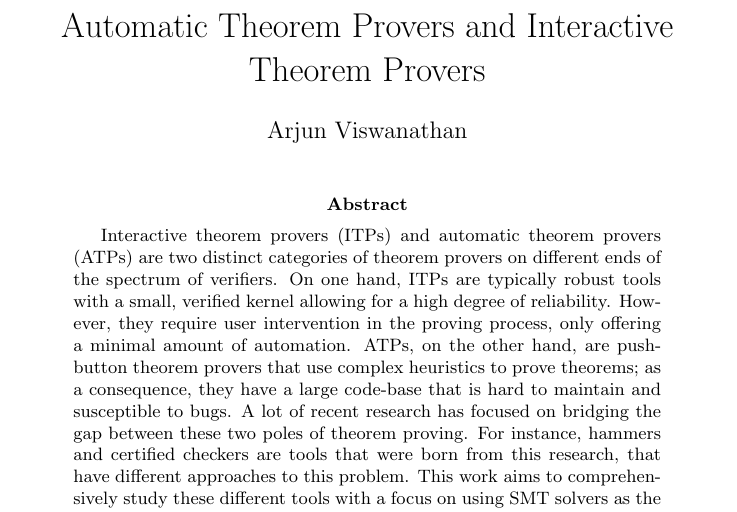
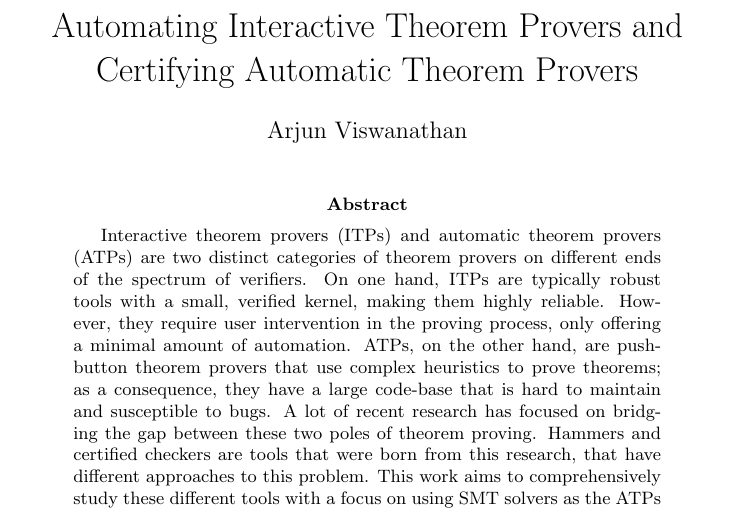
Before and after one commit to arjunvish/comp-spring2020, a LaTeX paper (main.tex): part of page 1 of 18, cut so that both start at the same text. Compiled offline with pdfLaTeX.

Commit message:
Changed title

```diff
--- a/main.tex
+++ b/main.tex
@@ -9,7 +9,7 @@
 \usepackage{cleveref}
 
 \begin{document}
-\title{Automatic Theorem Provers and Interactive Theorem Provers}
+\title{Automating Interactive Theorem Provers and Certifying Automatic Theorem Provers}
 \author{Arjun Viswanathan}
 \date{}
 \maketitle
@@ -17,15 +17,15 @@
 	Interactive theorem provers (ITPs) and automatic theorem provers (ATPs)
 	are two distinct categories of theorem provers on different ends
 	of the spectrum of verifiers. On one hand,
-	ITPs are typically robust tools with a small, verified kernel
-	allowing for a high degree of reliability. However, they
+	ITPs are typically robust tools with a small, verified kernel,
+	making them highly reliable. However, they
 	require user intervention in the proving process, only
 	offering a minimal amount of automation. ATPs, on the other hand,
 	are push-button theorem provers that use complex heuristics to prove
 	theorems; as a consequence, they have a large code-base that is hard
 	to maintain and susceptible to bugs. A lot of recent research
 	has focused on bridging the gap between these two poles
-	of theorem proving. For instance, hammers and certified checkers
+	of theorem proving. Hammers and certified checkers
 	are tools that were born from this research, that have different
 	approaches to this problem. This work aims to
 	comprehensively study these different tools
```
